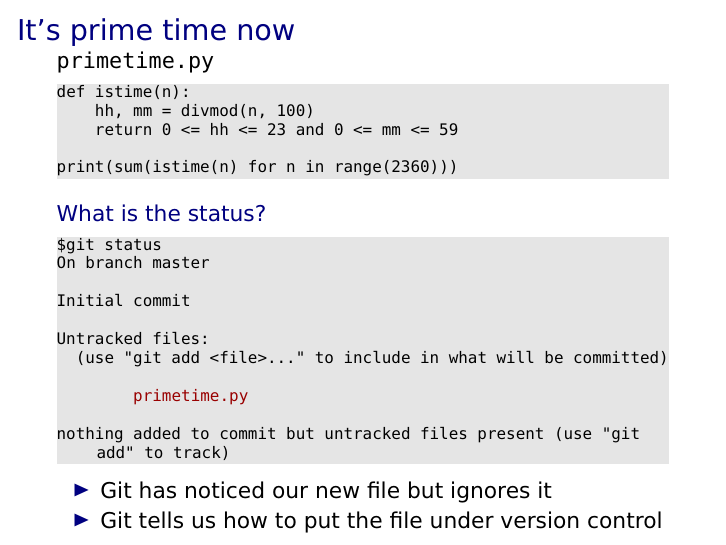
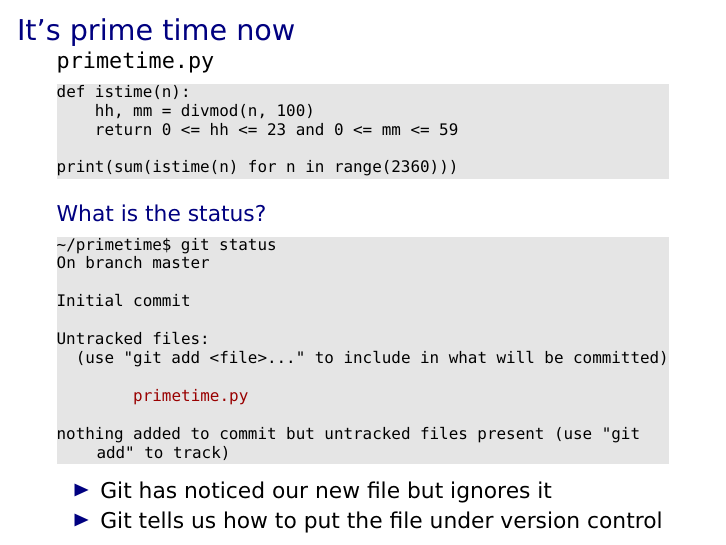
Before and after one commit to gertingold/euroscipy-git-tutorial, LaTeX slides (presentation.tex): page 19 of 40. Compiled offline with XeLaTeX.

Commit message:
directory added to prompt

```diff
--- a/presentation.tex
+++ b/presentation.tex
@@ -242,7 +242,7 @@ print(sum(istime(n) for n in range(2360)))
  \structure{What is the status?}
  \begin{lstlisting}[breaklines=true
                     ,escapechar=\%]
-$git status
+~/primetime$ git status
 On branch master
 
 Initial commit
```
